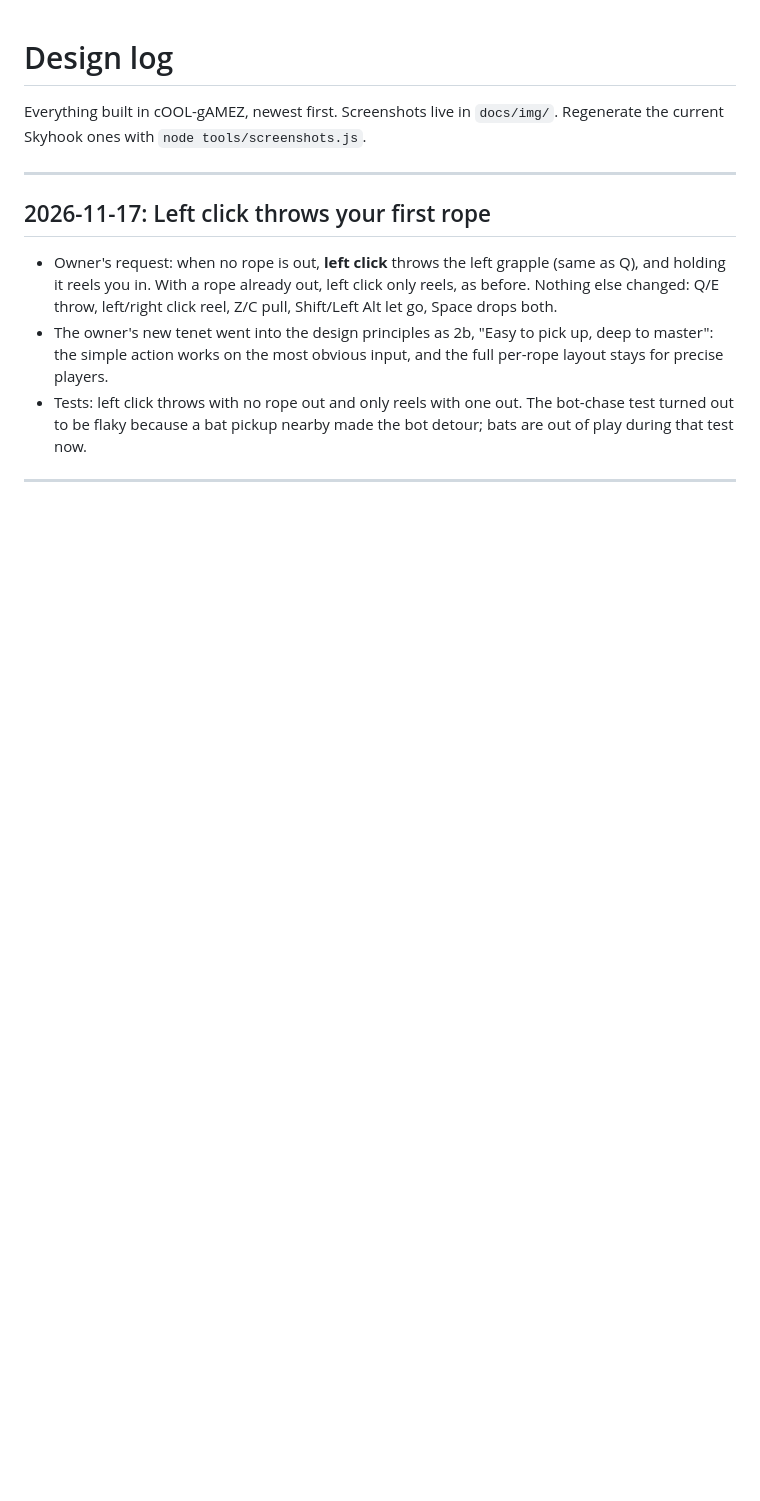
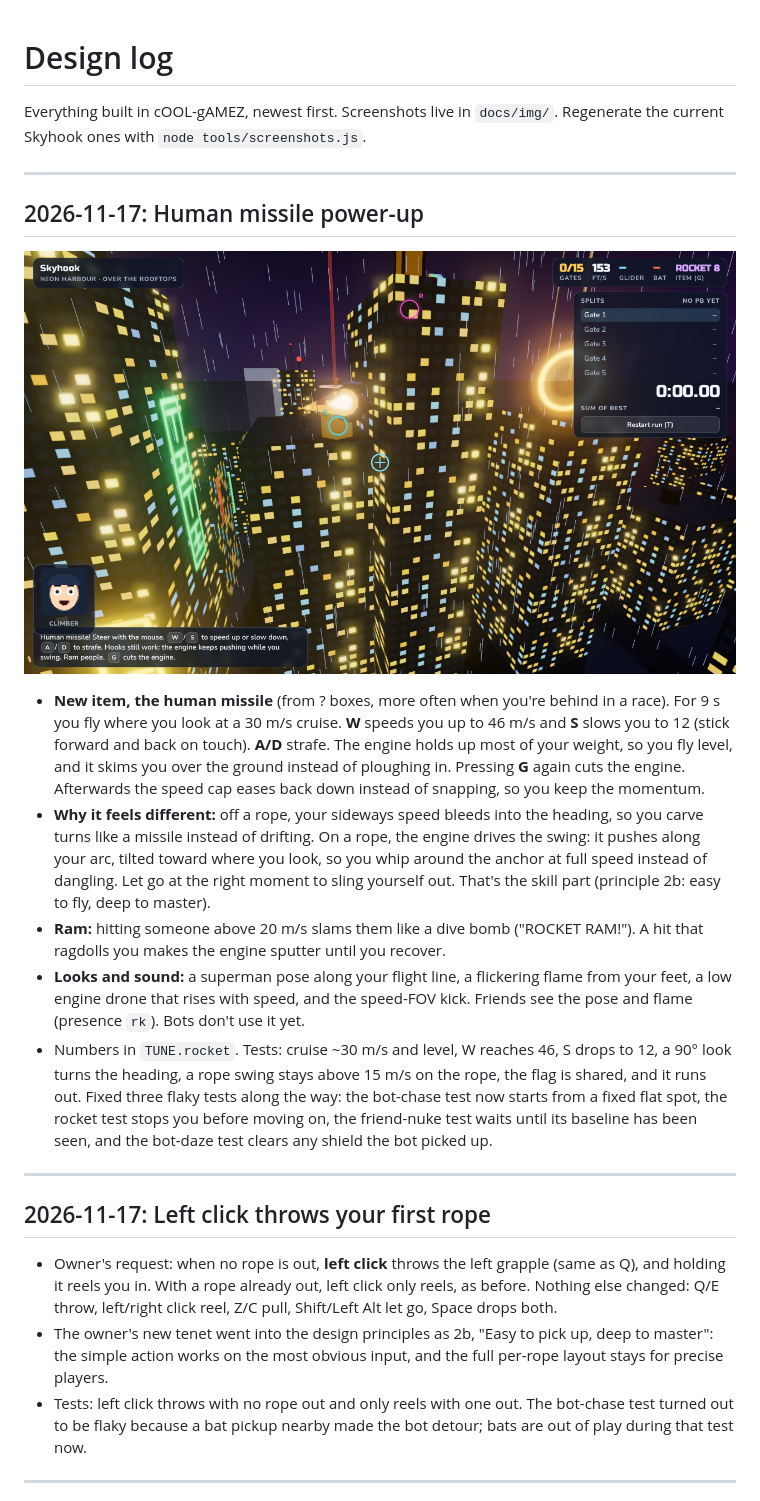
Before and after one commit to ArchDome/cOOL-gAMEZ, a Markdown page: docs/DESIGN-LOG.md, the part around the change. Rendered like a GitHub page; pictures changed too: docs/img/human-missile.png (added); blank space fills up the shorter version.

```diff
--- a/docs/DESIGN-LOG.md
+++ b/docs/DESIGN-LOG.md
@@ -1,6 +1,18 @@
 # Design log
 
 Everything built in cOOL-gAMEZ, newest first. Screenshots live in `docs/img/`. Regenerate the current Skyhook ones with `node tools/screenshots.js`.
+
+---
+
+## 2026-11-17: Human missile power-up
+
+![Human missile over Neon Harbour](img/human-missile.png)
+
+- **New item, the human missile** (from ? boxes, more often when you're behind in a race). For 9 s you fly where you look at a 30 m/s cruise. **W** speeds you up to 46 m/s and **S** slows you to 12 (stick forward and back on touch). **A/D** strafe. The engine holds up most of your weight, so you fly level, and it skims you over the ground instead of ploughing in. Pressing **G** again cuts the engine. Afterwards the speed cap eases back down instead of snapping, so you keep the momentum.
+- **Why it feels different:** off a rope, your sideways speed bleeds into the heading, so you carve turns like a missile instead of drifting. On a rope, the engine drives the swing: it pushes along your arc, tilted toward where you look, so you whip around the anchor at full speed instead of dangling. Let go at the right moment to sling yourself out. That's the skill part (principle 2b: easy to fly, deep to master).
+- **Ram:** hitting someone above 20 m/s slams them like a dive bomb ("ROCKET RAM!"). A hit that ragdolls you makes the engine sputter until you recover.
+- **Looks and sound:** a superman pose along your flight line, a flickering flame from your feet, a low engine drone that rises with speed, and the speed-FOV kick. Friends see the pose and flame (presence `rk`). Bots don't use it yet.
+- Numbers in `TUNE.rocket`. Tests: cruise ~30 m/s and level, W reaches 46, S drops to 12, a 90° look turns the heading, a rope swing stays above 15 m/s on the rope, the flag is shared, and it runs out. Fixed three flaky tests along the way: the bot-chase test now starts from a fixed flat spot, the rocket test stops you before moving on, the friend-nuke test waits until its baseline has been seen, and the bot-daze test clears any shield the bot picked up.
 
 ---
 
```
Also changed, not shown: ROADMAP.md (+3 -0 lines), skyhook-isles/README.md (+1 -1 lines), 4 other files.
